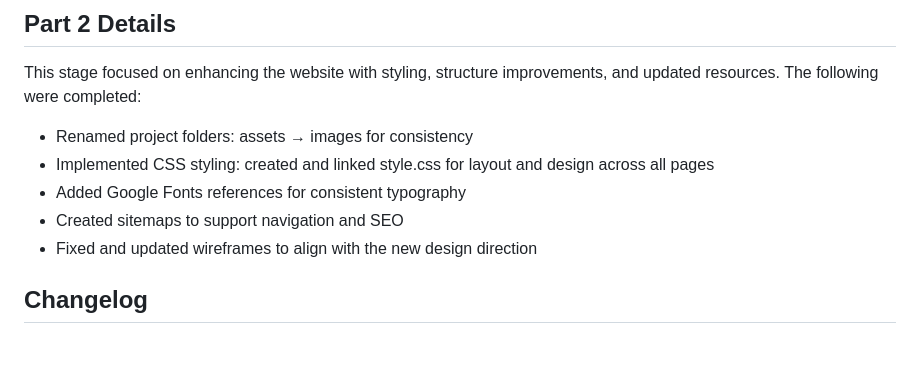
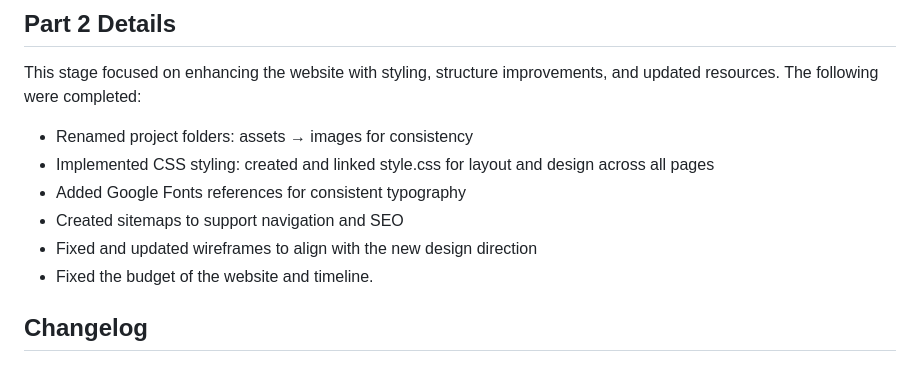
Before and after one commit to lissa2004/WEDE-ST10270796-POE-PART1, a Markdown page: README.md, the part around the change. Drawn GitHub-style.

Commit message:
updated by README file

```diff
--- a/README.md
+++ b/README.md
@@ -55,6 +55,7 @@ This stage focused on enhancing the website with styling, structure improvements
 - Added Google Fonts references for consistent typography
 - Created sitemaps to support navigation and SEO
 - Fixed and updated wireframes to align with the new design direction
+- Fixed the budget of the website and timeline.
 
 ## Changelog
 
```
